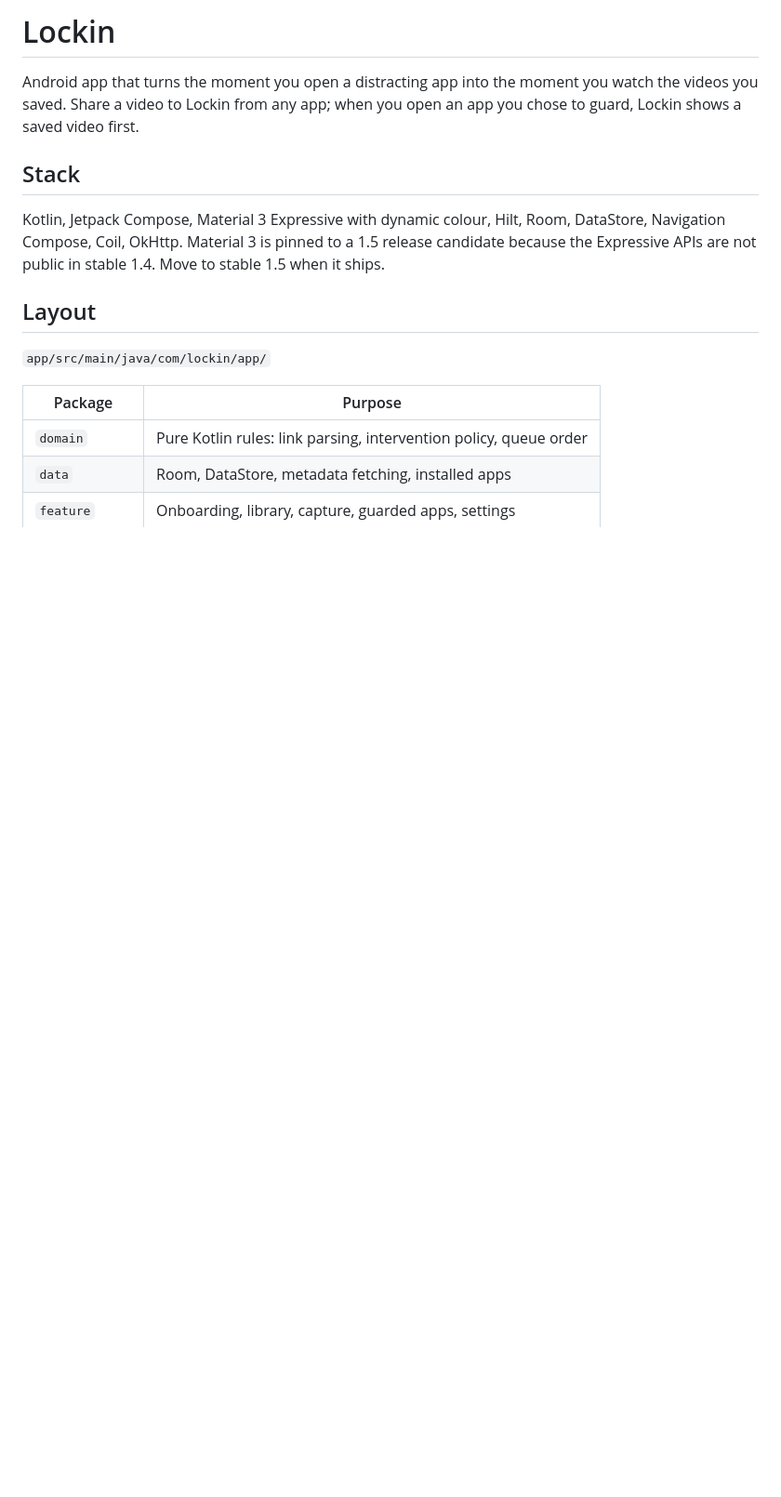
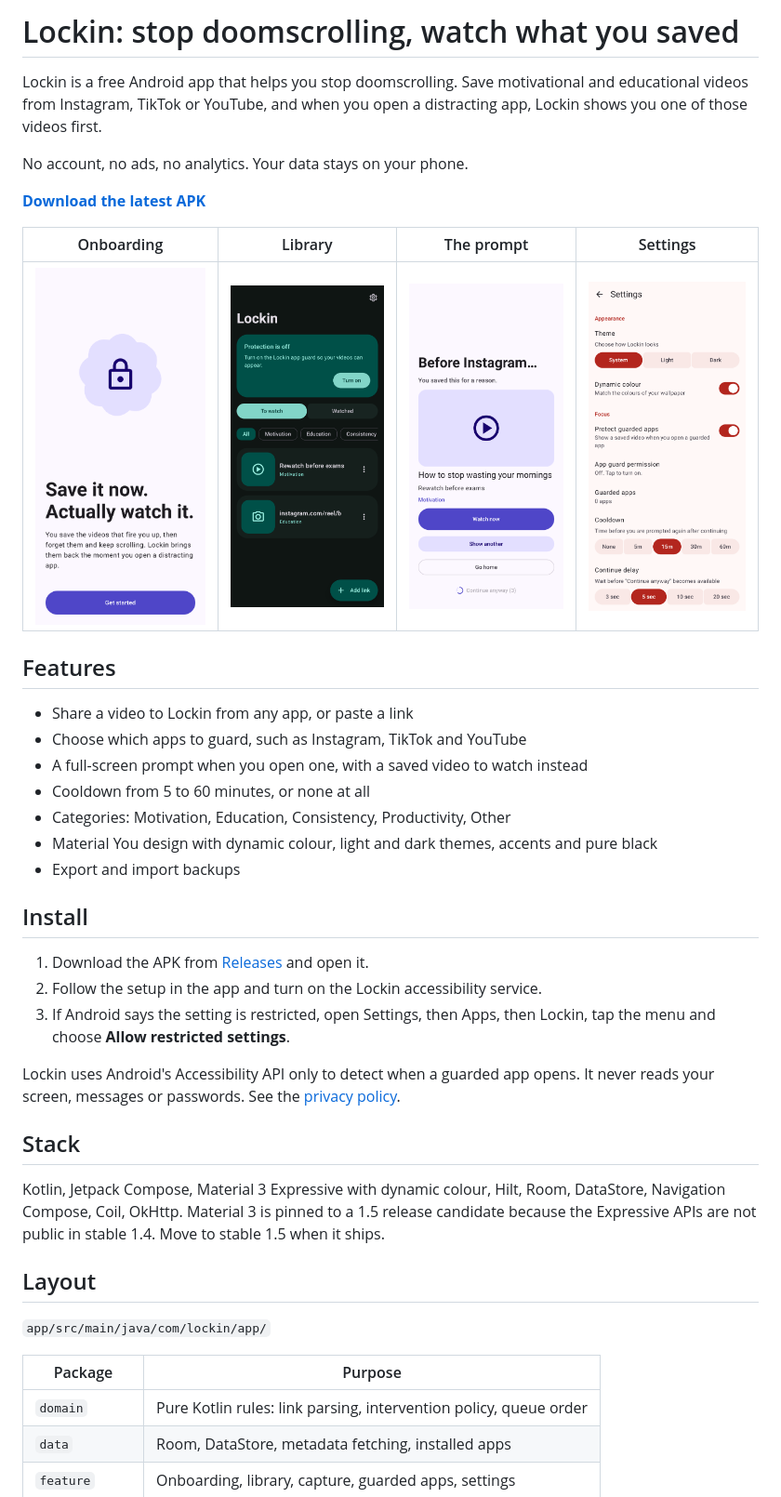
Before and after one commit to SAKTHIVEL280/watch-instead, a Markdown page: README.md, the part around the change. Shown at 93% size. Drawn GitHub-style; pictures changed too: docs/screenshots/intervention.png (added), docs/screenshots/library_dark.png (added), docs/screenshots/onboarding_welcome.png (added); blank space fills up the shorter version.

Commit message:
docs: prepare public README and privacy policy for v1.0.0

```diff
--- a/README.md
+++ b/README.md
@@ -1,8 +1,34 @@
-# Lockin
+# Lockin: stop doomscrolling, watch what you saved
 
-Android app that turns the moment you open a distracting app into the moment you watch the videos
-you saved. Share a video to Lockin from any app; when you open an app you chose to guard, Lockin
-shows a saved video first.
+Lockin is a free Android app that helps you stop doomscrolling. Save motivational and educational
+videos from Instagram, TikTok or YouTube, and when you open a distracting app, Lockin shows you one
+of those videos first.
+
+No account, no ads, no analytics. Your data stays on your phone.
+
+**[Download the latest APK](https://github.com/SAKTHIVEL280/lockin/releases/latest)**
+
+| Onboarding | Library | The prompt | Settings |
+| --- | --- | --- | --- |
+| ![Welcome](docs/screenshots/onboarding_welcome.png) | ![Library](docs/screenshots/library_dark.png) | ![Prompt](docs/screenshots/intervention.png) | ![Settings](docs/screenshots/settings.png) |
+
+## Features
+- Share a video to Lockin from any app, or paste a link
+- Choose which apps to guard, such as Instagram, TikTok and YouTube
+- A full-screen prompt when you open one, with a saved video to watch instead
+- Cooldown from 5 to 60 minutes, or none at all
+- Categories: Motivation, Education, Consistency, Productivity, Other
+- Material You design with dynamic colour, light and dark themes, accents and pure black
+- Export and import backups
+
+## Install
+1. Download the APK from [Releases](https://github.com/SAKTHIVEL280/lockin/releases/latest) and open it.
+2. Follow the setup in the app and turn on the Lockin accessibility service.
+3. If Android says the setting is restricted, open Settings, then Apps, then Lockin, tap the menu
+   and choose **Allow restricted settings**.
+
+Lockin uses Android's Accessibility API only to detect when a guarded app opens. It never reads your
+screen, messages or passwords. See the [privacy policy](docs/privacy-policy.md).
 
 ## Stack
 Kotlin, Jetpack Compose, Material 3 Expressive with dynamic colour, Hilt, Room, DataStore,
```
Also changed, not shown: docs/privacy-policy.md (+2 -4 lines).
